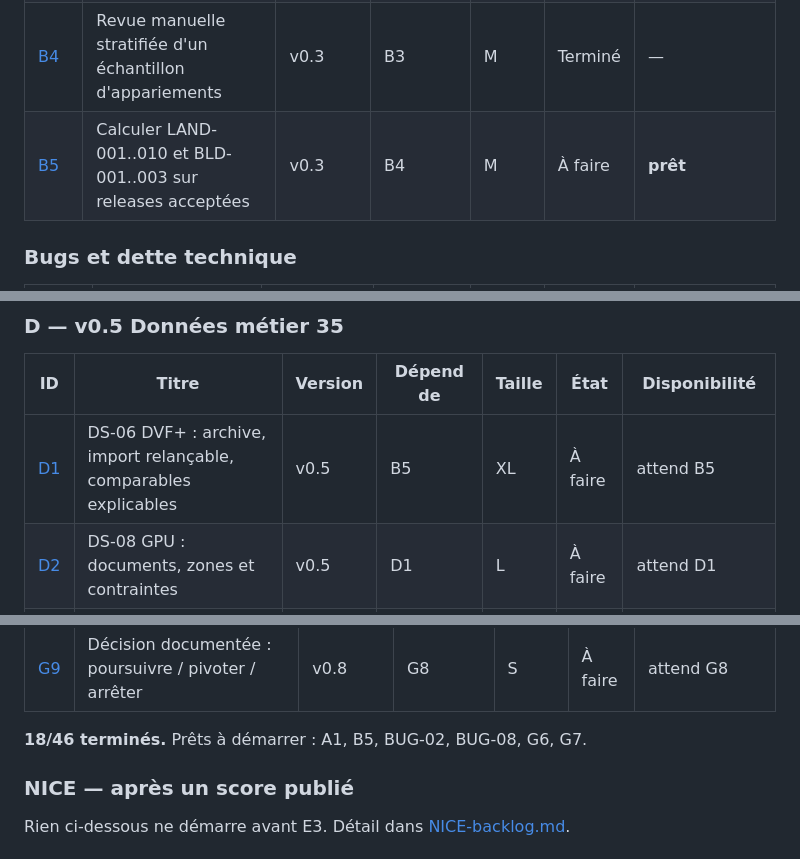
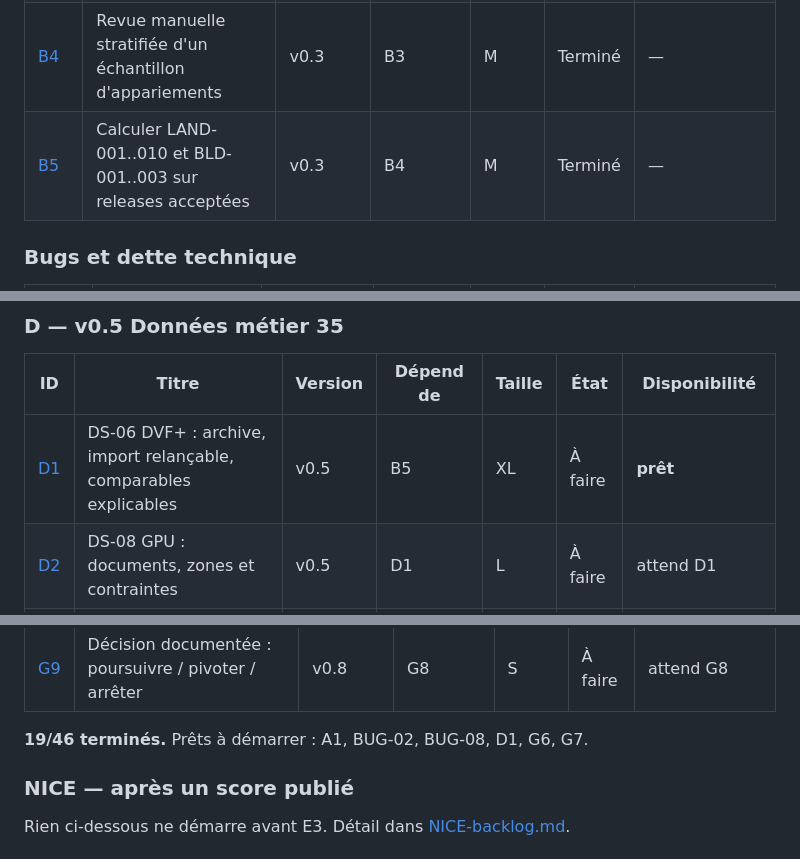
Before and after one commit to bacm/immo-opportunities, a Markdown page: docs/backlog/README.md, 3 parts joined by grey strips. Rendered like a GitHub page.

```diff
--- a/docs/backlog/README.md
+++ b/docs/backlog/README.md
@@ -68,7 +68,7 @@ dérivée du graphe de dépendances.
 | [B2b](./B2b-import-bdtopo-ds04.md) | Importer et auditer DS-04 BD TOPO sur le 35 | v0.3 | BUG-05 | L | Terminé | — |
 | [B3](./B3-rapport-appariements.md) | Rapport de distribution et métriques d'appariement par commune | v0.3 | B1, B2a, B2b | M | Terminé | — |
 | [B4](./B4-revue-manuelle-appariements.md) | Revue manuelle stratifiée d'un échantillon d'appariements | v0.3 | B3 | M | Terminé | — |
-| [B5](./B5-features-morphologiques.md) | Calculer LAND-001..010 et BLD-001..003 sur releases acceptées | v0.3 | B4 | M | À faire | **prêt** |
+| [B5](./B5-features-morphologiques.md) | Calculer LAND-001..010 et BLD-001..003 sur releases acceptées | v0.3 | B4 | M | Terminé | — |
 
 ### Bugs et dette technique
 
@@ -99,7 +99,7 @@ dérivée du graphe de dépendances.
 
 | ID | Titre | Version | Dépend de | Taille | État | Disponibilité |
 |---|---|---|---|---|---|---|
-| [D1](./D1-import-dvf-ds06.md) | DS-06 DVF+ : archive, import relançable, comparables explicables | v0.5 | B5 | XL | À faire | attend B5 |
+| [D1](./D1-import-dvf-ds06.md) | DS-06 DVF+ : archive, import relançable, comparables explicables | v0.5 | B5 | XL | À faire | **prêt** |
 | [D2](./D2-import-gpu-ds08.md) | DS-08 GPU : documents, zones et contraintes | v0.5 | D1 | L | À faire | attend D1 |
 | [D3](./D3-import-georisques-ds09.md) | DS-09 Géorisques : granularité conservée | v0.5 | D2 | L | À faire | attend D2 |
 | [D4](./D4-import-dpe-ds07.md) | DS-07 DPE : diagnostics réellement déposés | v0.5 | D3 | L | À faire | attend D3 |
@@ -138,7 +138,7 @@ dérivée du graphe de dépendances.
 | [G8](./G8-pilote-trois-professionnels.md) | Trois professionnels sur cas réels, dataset `CandidateReview`, H1–H5 | v0.8 | G3, G4 | XL | À faire | attend G3, G4 |
 | [G9](./G9-decision-finale.md) | Décision documentée : poursuivre / pivoter / arrêter | v0.8 | G8 | S | À faire | attend G8 |
 
-**18/46 terminés.** Prêts à démarrer : A1, B5, BUG-02, BUG-08, G6, G7.
+**19/46 terminés.** Prêts à démarrer : A1, BUG-02, BUG-08, D1, G6, G7.
 
 <!-- END:tickets -->
 
```
Also changed, not shown: docs/backlog/B5-features-morphologiques.md (+33 -1 lines), docs/data/morphology-features-35.md (added, +133 -0 lines).
